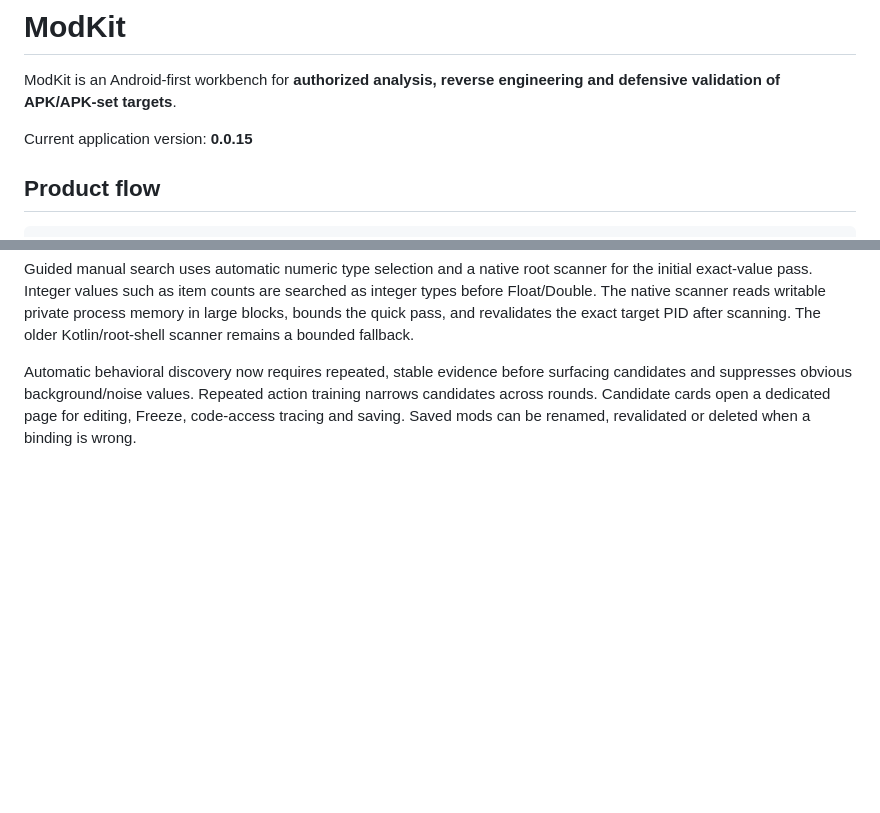
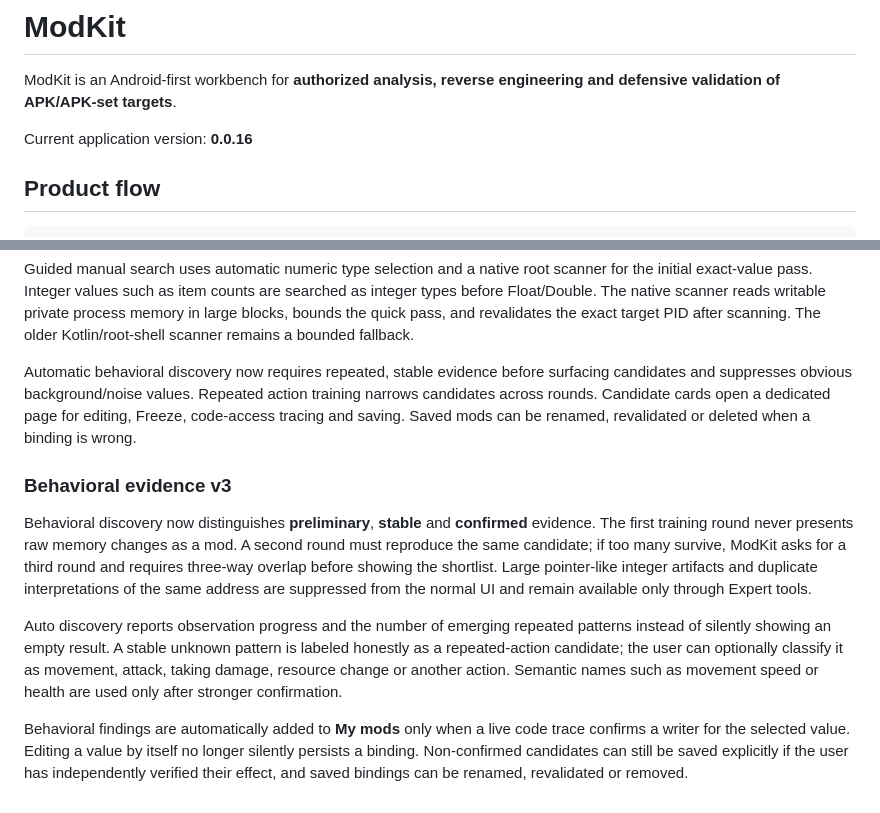
Before and after one commit to Ffenuss/ModKit, a Markdown page: README.md, 2 parts joined by grey strips. Rendered like a GitHub page; blank space fills up the shorter version.

Commit message:
Document behavioral evidence v3

```diff
--- a/README.md
+++ b/README.md
@@ -2,7 +2,7 @@
 
 ModKit is an Android-first workbench for **authorized analysis, reverse engineering and defensive validation of APK/APK-set targets**.
 
-Current application version: **0.0.15**
+Current application version: **0.0.16**
 
 ## Product flow
 
@@ -123,3 +123,12 @@ The root overlay has been redesigned around user-facing tasks rather than raw sc
 Guided manual search uses automatic numeric type selection and a native root scanner for the initial exact-value pass. Integer values such as item counts are searched as integer types before Float/Double. The native scanner reads writable private process memory in large blocks, bounds the quick pass, and revalidates the exact target PID after scanning. The older Kotlin/root-shell scanner remains a bounded fallback.
 
 Automatic behavioral discovery now requires repeated, stable evidence before surfacing candidates and suppresses obvious background/noise values. Repeated action training narrows candidates across rounds. Candidate cards open a dedicated page for editing, Freeze, code-access tracing and saving. Saved mods can be renamed, revalidated or deleted when a binding is wrong.
+
+
+### Behavioral evidence v3
+
+Behavioral discovery now distinguishes **preliminary**, **stable** and **confirmed** evidence. The first training round never presents raw memory changes as a mod. A second round must reproduce the same candidate; if too many survive, ModKit asks for a third round and requires three-way overlap before showing the shortlist. Large pointer-like integer artifacts and duplicate interpretations of the same address are suppressed from the normal UI and remain available only through Expert tools.
+
+Auto discovery reports observation progress and the number of emerging repeated patterns instead of silently showing an empty result. A stable unknown pattern is labeled honestly as a repeated-action candidate; the user can optionally classify it as movement, attack, taking damage, resource change or another action. Semantic names such as movement speed or health are used only after stronger confirmation.
+
+Behavioral findings are automatically added to **My mods** only when a live code trace confirms a writer for the selected value. Editing a value by itself no longer silently persists a binding. Non-confirmed candidates can still be saved explicitly if the user has independently verified their effect, and saved bindings can be renamed, revalidated or removed.
```
